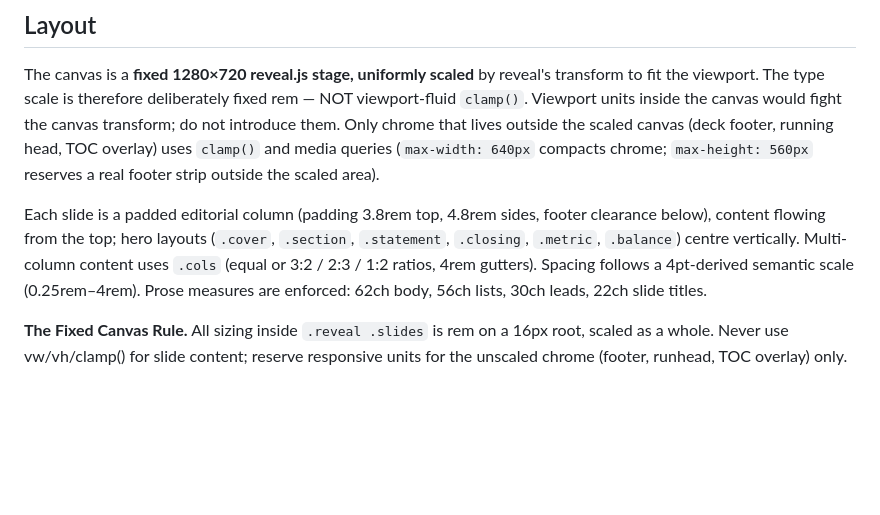
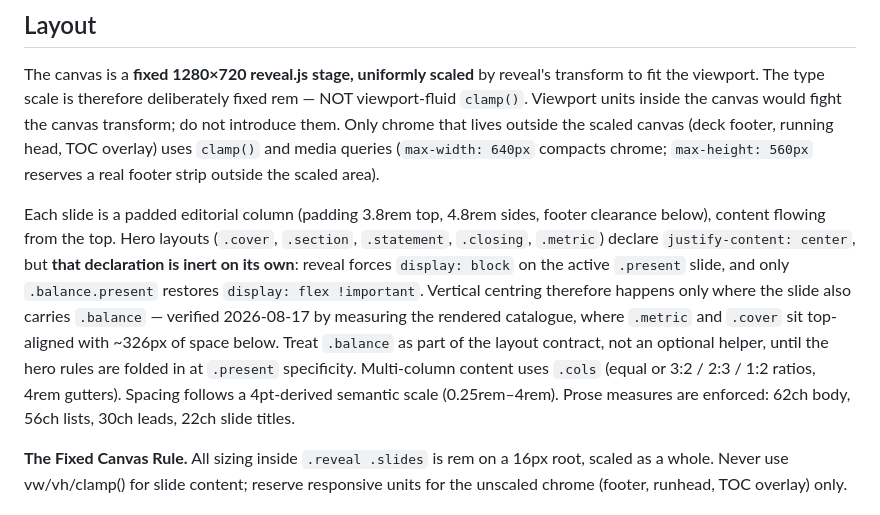
Before and after one commit to fmadore/slides, a Markdown page: DESIGN.md, the part around the change. Drawn GitHub-style; blank space fills up the shorter version.

```diff
--- a/DESIGN.md
+++ b/DESIGN.md
@@ -175,7 +175,7 @@ The exact six-colour University of Bayreuth corporate palette (binding, hex-norm
 
 The canvas is a **fixed 1280×720 reveal.js stage, uniformly scaled** by reveal's transform to fit the viewport. The type scale is therefore deliberately fixed rem — NOT viewport-fluid `clamp()`. Viewport units inside the canvas would fight the canvas transform; do not introduce them. Only chrome that lives outside the scaled canvas (deck footer, running head, TOC overlay) uses `clamp()` and media queries (`max-width: 640px` compacts chrome; `max-height: 560px` reserves a real footer strip outside the scaled area).
 
-Each slide is a padded editorial column (padding 3.8rem top, 4.8rem sides, footer clearance below), content flowing from the top; hero layouts (`.cover`, `.section`, `.statement`, `.closing`, `.metric`, `.balance`) centre vertically. Multi-column content uses `.cols` (equal or 3:2 / 2:3 / 1:2 ratios, 4rem gutters). Spacing follows a 4pt-derived semantic scale (0.25rem–4rem). Prose measures are enforced: 62ch body, 56ch lists, 30ch leads, 22ch slide titles.
+Each slide is a padded editorial column (padding 3.8rem top, 4.8rem sides, footer clearance below), content flowing from the top. Hero layouts (`.cover`, `.section`, `.statement`, `.closing`, `.metric`) declare `justify-content: center`, but **that declaration is inert on its own**: reveal forces `display: block` on the active `.present` slide, and only `.balance.present` restores `display: flex !important`. Vertical centring therefore happens only where the slide also carries `.balance` — verified 2026-08-17 by measuring the rendered catalogue, where `.metric` and `.cover` sit top-aligned with ~326px of space below. Treat `.balance` as part of the layout contract, not an optional helper, until the hero rules are folded in at `.present` specificity. Multi-column content uses `.cols` (equal or 3:2 / 2:3 / 1:2 ratios, 4rem gutters). Spacing follows a 4pt-derived semantic scale (0.25rem–4rem). Prose measures are enforced: 62ch body, 56ch lists, 30ch leads, 22ch slide titles.
 
 **The Fixed Canvas Rule.** All sizing inside `.reveal .slides` is rem on a 16px root, scaled as a whole. Never use vw/vh/clamp() for slide content; reserve responsive units for the unscaled chrome (footer, runhead, TOC overlay) only.
 
```
Also changed, not shown: .impeccable/critique/2026-08-17T10-48-34Z__talks-showcase-index-html.md (added, +90 -0 lines), IMPECCABLE-ROADMAP.md (+43 -16 lines).
